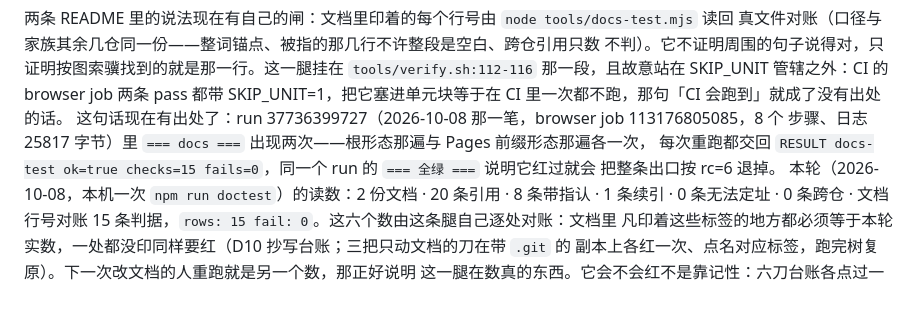
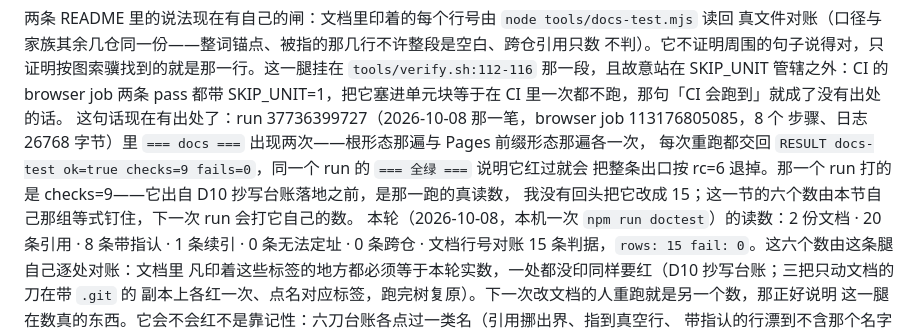
Before and after one commit to z-biz-game/z-biz-game-loshu-cos, a Markdown page: README.md, the part around the change. GitHub-like rendering; blank space fills up the shorter version.

Commit message:
docs: 引用的那次 CI run 改为照日志重抄——checks 条数与日志字节数都抄歪过
run 37736399727 / 37742756403 的 job 日志当场重取（26768 与 30984 字节）并 grep 读数行：
两跑打的都是 checks=9，那是 D10 抄写台账落地之前那一跑的真读数；本文之前把它写成 15，
并把日志字节数记成了另一个数。现在照日志原文引用，并写清"下一次 run 会打它自己的数"。
本腿等式不受影响：两份文档复跑各 rows: 15 fail: 0，rc=0。

```diff
--- a/README.md
+++ b/README.md
@@ -45,9 +45,10 @@ npm run electron  # 桌面壳（唯一的 devDependency 是 electron，只有这
 `tools/verify.sh:112-116` 那一段，且故意站在 SKIP_UNIT 管辖之外：CI 的 browser job 两条 pass 都带
 SKIP_UNIT=1，把它塞进单元块等于在 CI 里一次都不跑，那句「CI 会跑到」就成了没有出处的话。
 这句话现在有出处了：run 37736399727（2026-10-08 那一笔，browser job 113176805085，8 个
-步骤、日志 25817 字节）里 `=== docs ===` 出现两次——根形态那遍与 Pages 前缀形态那遍各一次，
-每次重跑都交回 `RESULT docs-test ok=true checks=15 fails=0`，同一个 run 的 `=== 全绿 ===` 说明它红过就会
-把整条出口按 rc=6 退掉。
+步骤、日志 26768 字节）里 `=== docs ===` 出现两次——根形态那遍与 Pages 前缀形态那遍各一次，
+每次重跑都交回 `RESULT docs-test ok=true checks=9 fails=0`，同一个 run 的 `=== 全绿 ===` 说明它红过就会
+把整条出口按 rc=6 退掉。那一个 run 打的是 checks=9——它出自 D10 抄写台账落地之前，是那一跑的真读数，
+我没有回头把它改成 15；这一节的六个数由本节自己那组等式钉住，下一次 run 会打它自己的数。
 本轮（2026-10-08，本机一次 `npm run doctest`）的读数：2 份文档 · 20 条引用 · 8 条带指认 · 1 条续引 ·
 0 条无法定址 · 0 条跨仓 · 文档行号对账 15 条判据，`rows: 15 fail: 0`。这六个数由这条腿自己逐处对账：文档里
 凡印着这些标签的地方都必须等于本轮实数，一处都没印同样要红（D10 抄写台账；三把只动文档的刀在带 `.git` 的
```
